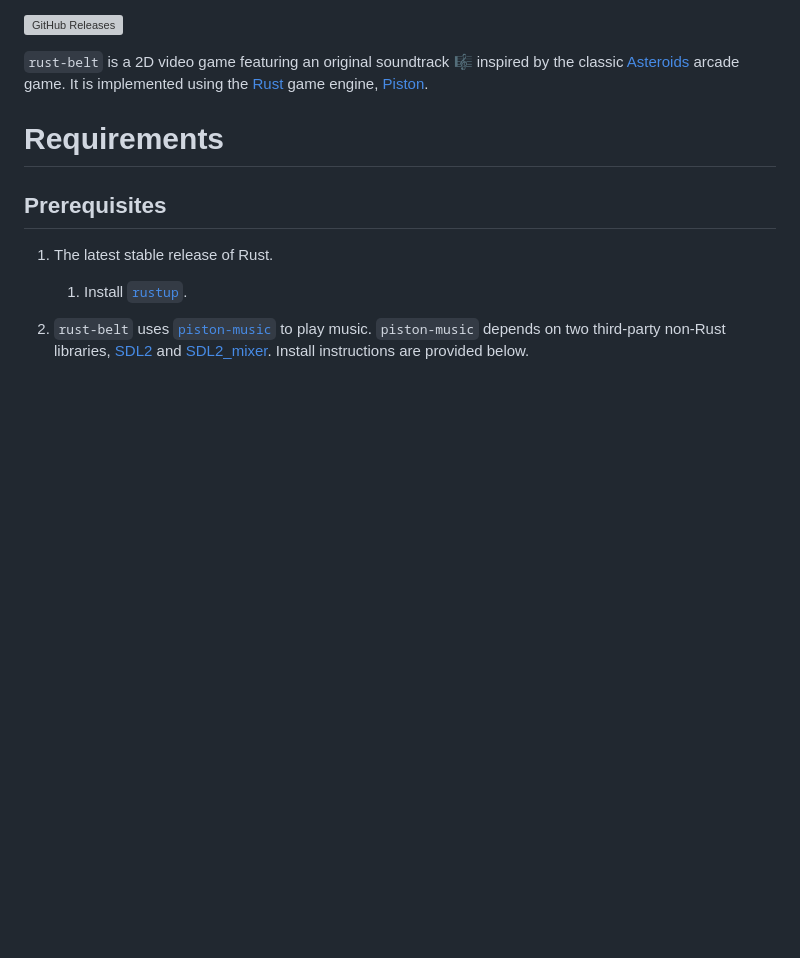
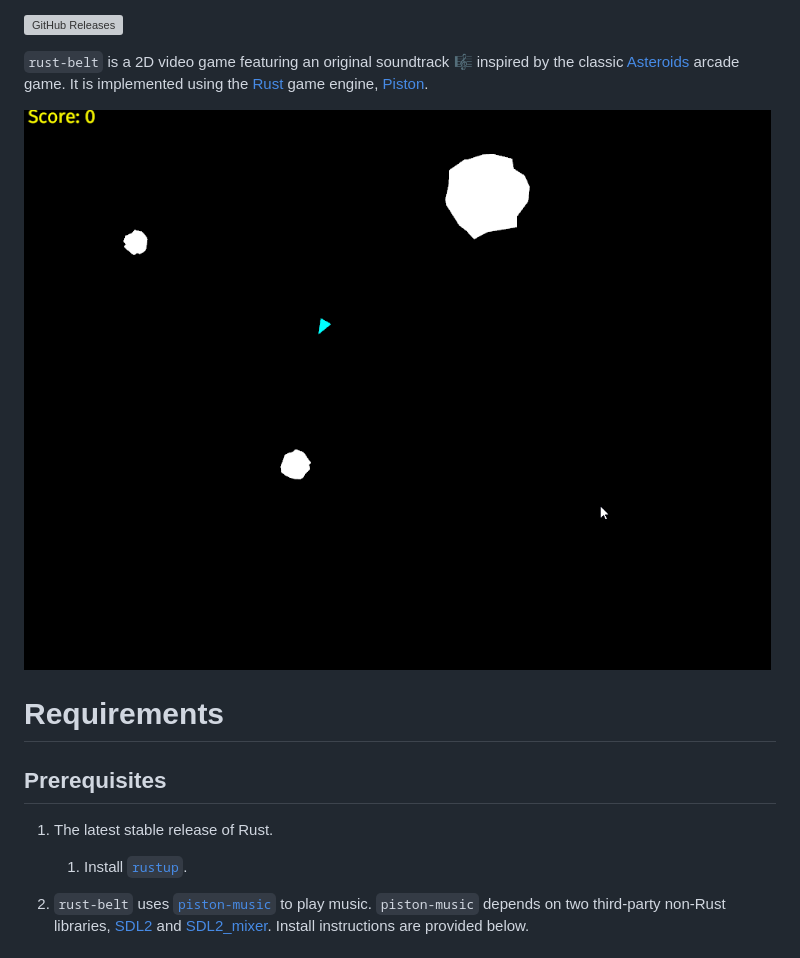
Before and after one commit to johnthagen/rust-belt, a Markdown page: README.md, the part around the change. GitHub-like rendering; pictures changed too: videos/rust-belt-game-play.gif (added); blank space fills up the shorter version; grey boxes are pictures that could not be loaded.

Commit message:
Add GIF of game being played to README (#155)

```diff
--- a/README.md
+++ b/README.md
@@ -11,6 +11,8 @@
 classic [Asteroids](https://en.wikipedia.org/wiki/Asteroids_(video_game)) arcade game. It is
 implemented  using the [Rust](https://www.rust-lang.org/) game engine,
 [Piston](http://www.piston.rs/).
+
+![Rust Belt](./videos/rust-belt-game-play.gif)
 
 # Requirements
 
```
